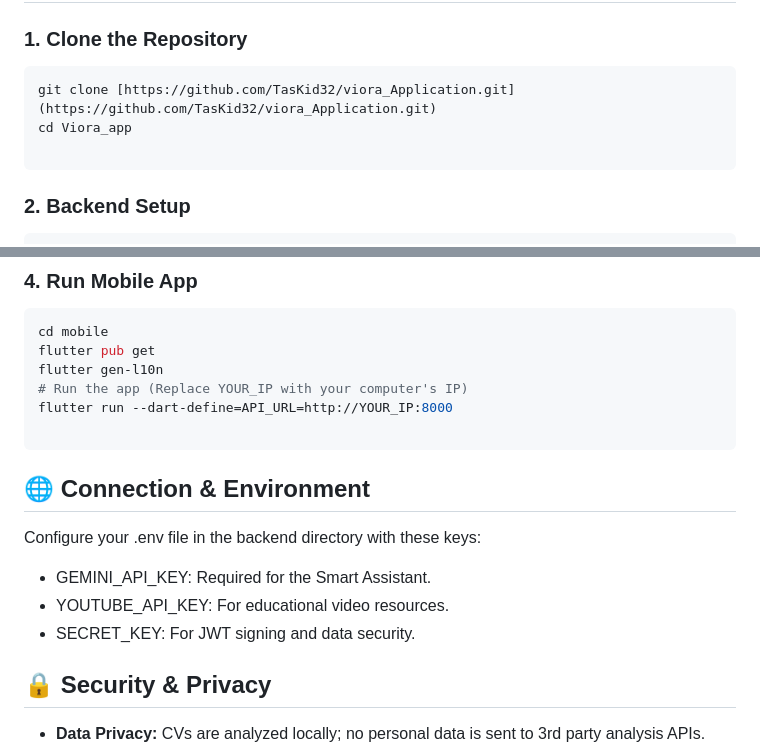
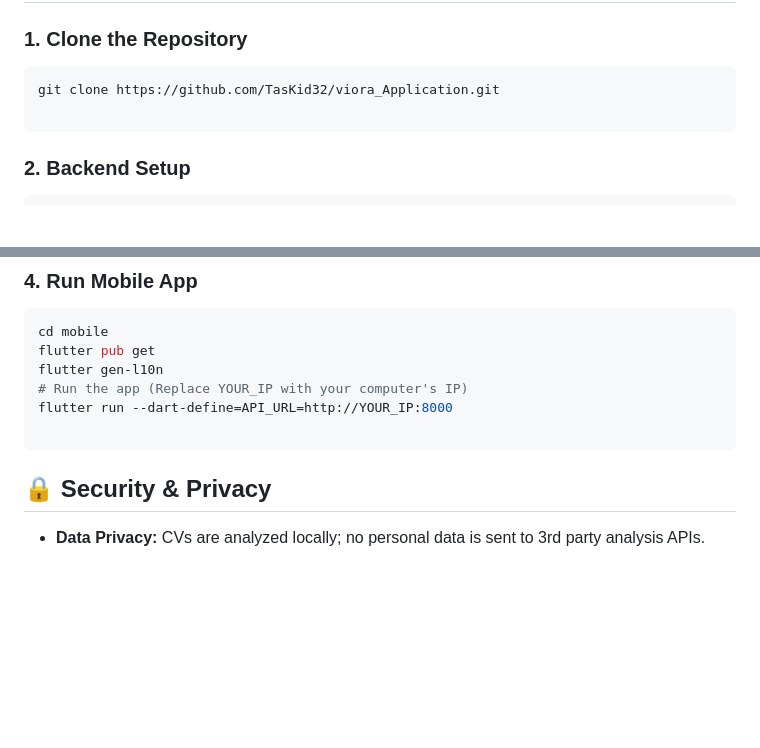
Before and after one commit to TasKid32/viora_Application, a Markdown page: README_EN.md, 2 parts joined by grey strips. Drawn GitHub-style; blank space fills up the shorter version.

Commit message:
Update README with clearer setup instructions
Removed unnecessary formatting from the clone command and updated the connection section to improve clarity.

````diff
--- a/README_EN.md
+++ b/README_EN.md
@@ -60,8 +60,7 @@ Viora utilizes a high-speed pipeline ensuring analysis results in under **200ms*
 
 ### 1. Clone the Repository
 ```bash
-git clone [https://github.com/TasKid32/viora_Application.git](https://github.com/TasKid32/viora_Application.git)
-cd Viora_app
+git clone https://github.com/TasKid32/viora_Application.git
 
 ```
 ### 2. Backend Setup
@@ -91,11 +90,7 @@ flutter gen-l10n
 flutter run --dart-define=API_URL=http://YOUR_IP:8000
 
 ```
-## 🌐 Connection & Environment
-Configure your .env file in the backend directory with these keys:
- * GEMINI_API_KEY: Required for the Smart Assistant.
- * YOUTUBE_API_KEY: For educational video resources.
- * SECRET_KEY: For JWT signing and data security.
+
 ## 🔒 Security & Privacy
  * **Data Privacy:** CVs are analyzed locally; no personal data is sent to 3rd party analysis APIs.
  * **Encryption:** Bcrypt for password hashing and secure JWT session management.
````
